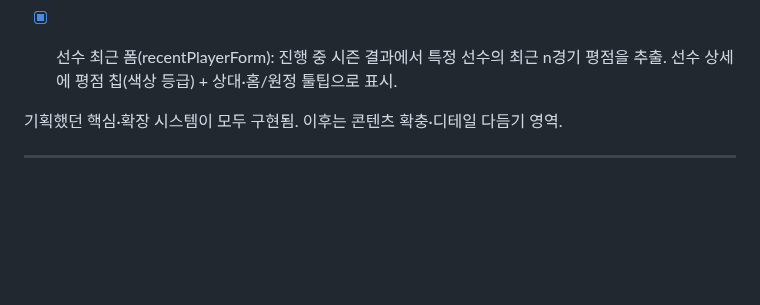
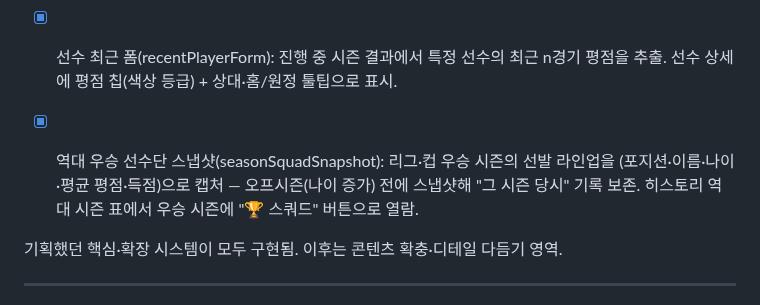
Before and after one commit to Hyunjoon-Jin/-, a Markdown page: docs/design.md, the part around the change. Rendered like a GitHub page; blank space fills up the shorter version.

```diff
--- a/docs/design.md
+++ b/docs/design.md
@@ -284,6 +284,9 @@ soccer-tycoon/
       부여. 의료 스태프가 경미 비중·회복 기간을 완화. 선수 상세/스쿼드에 부상명 표시.
 - [x] 선수 최근 폼(recentPlayerForm): 진행 중 시즌 결과에서 특정 선수의 최근 n경기 평점을
       추출. 선수 상세에 평점 칩(색상 등급) + 상대·홈/원정 툴팁으로 표시.
+- [x] 역대 우승 선수단 스냅샷(seasonSquadSnapshot): 리그·컵 우승 시즌의 선발 라인업을
+      (포지션·이름·나이·평균 평점·득점)으로 캡처 — 오프시즌(나이 증가) 전에 스냅샷해
+      "그 시즌 당시" 기록 보존. 히스토리 역대 시즌 표에서 우승 시즌에 "🏆 스쿼드" 버튼으로 열람.
 
 기획했던 핵심·확장 시스템이 모두 구현됨. 이후는 콘텐츠 확충·디테일 다듬기 영역.
 
```
Also changed, not shown: README.md (+2 -2 lines), docs/screenshots/11-history.png, 7 other files.
